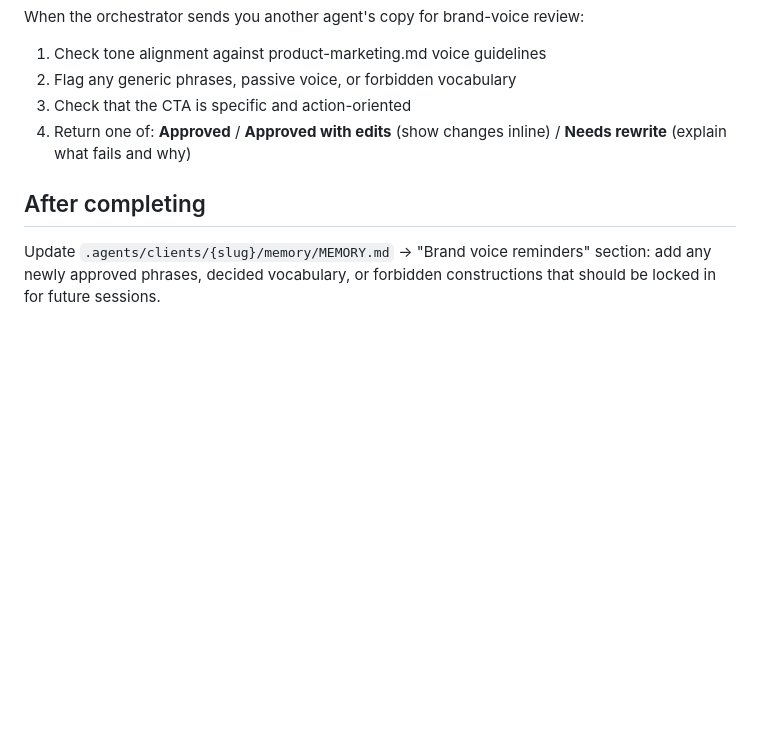
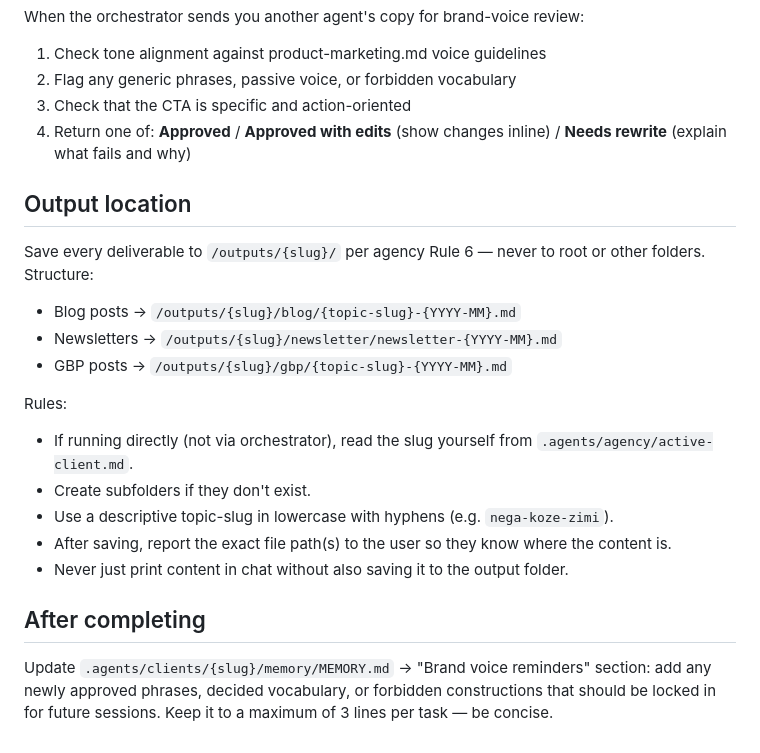
Before and after one commit to markolebovic-eng/SensiSkin, a Markdown page: .claude/agents/copywriter.md, the part around one of its changes. GitHub-like rendering; blank space fills up the shorter version.

```diff
--- a/.claude/agents/copywriter.md
+++ b/.claude/agents/copywriter.md
@@ -123,8 +178,27 @@ When the orchestrator sends you another agent's copy for brand-voice review:
 4. Return one of: **Approved** / **Approved with edits** (show changes inline) /
    **Needs rewrite** (explain what fails and why)
 
+## Output location
+
+Save every deliverable to `/outputs/{slug}/` per agency Rule 6 — never to
+root or other folders. Structure:
+
+- Blog posts → `/outputs/{slug}/blog/{topic-slug}-{YYYY-MM}.md`
+- Newsletters → `/outputs/{slug}/newsletter/newsletter-{YYYY-MM}.md`
+- GBP posts → `/outputs/{slug}/gbp/{topic-slug}-{YYYY-MM}.md`
+
+Rules:
+- If running directly (not via orchestrator), read the slug yourself from
+  `.agents/agency/active-client.md`.
+- Create subfolders if they don't exist.
+- Use a descriptive topic-slug in lowercase with hyphens (e.g. `nega-koze-zimi`).
+- After saving, report the exact file path(s) to the user so they know
+  where the content is.
+- Never just print content in chat without also saving it to the output folder.
+
 ## After completing
 
 Update `.agents/clients/{slug}/memory/MEMORY.md` → "Brand voice reminders"
 section: add any newly approved phrases, decided vocabulary, or forbidden
-constructions that should be locked in for future sessions.
+constructions that should be locked in for future sessions. Keep it to a
+maximum of 3 lines per task — be concise.
```
Also changed, not shown: other parts of .claude/agents/copywriter.md (+85 -30 lines).
